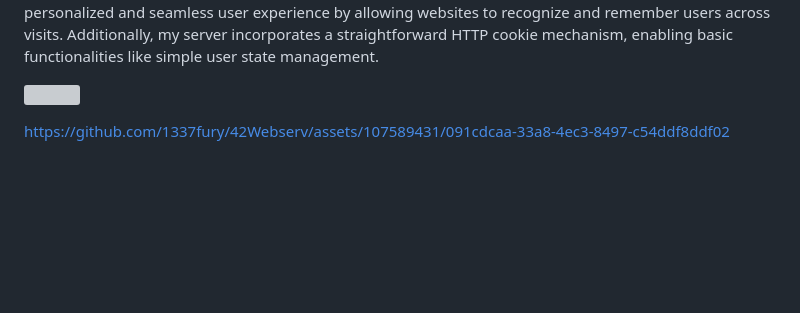
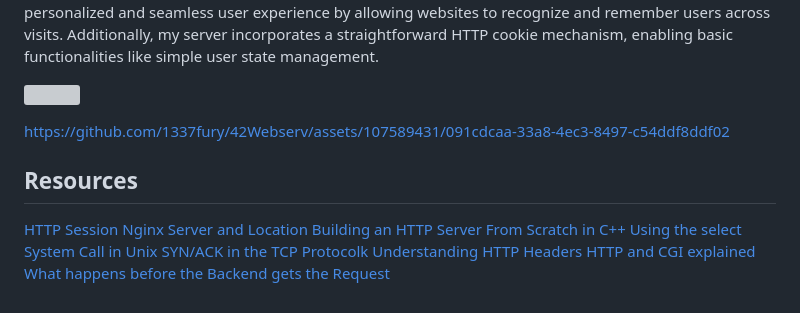
Before and after one commit to 1337fury/42Webserv, a Markdown page: README.md, the part around the change. Drawn GitHub-style; blank space fills up the shorter version; grey boxes are pictures that could not be loaded.

Commit message:
Add Resources section

```diff
--- a/README.md
+++ b/README.md
@@ -225,3 +225,14 @@ Additionally, my server incorporates a straightforward HTTP cookie mechanism, en
 <img src="https://dl.dropbox.com/scl/fi/sr99fsigr0i0qbsq3eoc6/cookies.png?rlkey=1agghnphfsw25944z3mk7zfu9&dl=0"></img>
 
 https://github.com/1337fury/42Webserv/assets/107589431/091cdcaa-33a8-4ec3-8497-c54ddf8ddf02
+
+## Resources
+
+<a href="https://developer.mozilla.org/en-US/docs/Web/HTTP/Session">HTTP Session</a>
+<a href="https://www.digitalocean.com/community/tutorials/understanding-nginx-server-and-location-block-selection-algorithms">Nginx Server and Location</a>
+<a href="https://osasazamegbe.medium.com/showing-building-an-http-server-from-scratch-in-c-2da7c0db6cb7">Building an HTTP Server From Scratch in C++</a>
+<a href="https://www.benmandrew.com/articles/unix-select-syscall">Using the select System Call in Unix</a>
+<a href="https://www.baeldung.com/cs/tcp-protocol-syn-ack">SYN/ACK in the TCP Protocolk</a>
+<a href="https://robotecture.com/http-topics/http-headers/">Understanding HTTP Headers</a>
+<a href="https://www.garshol.priv.no/download/text/http-tut.html#app">HTTP and CGI explained</a>
+<a href="https://www.youtube.com/watch?v=gSQoA4SYhJY">What happens before the Backend gets the Request</a>
```
